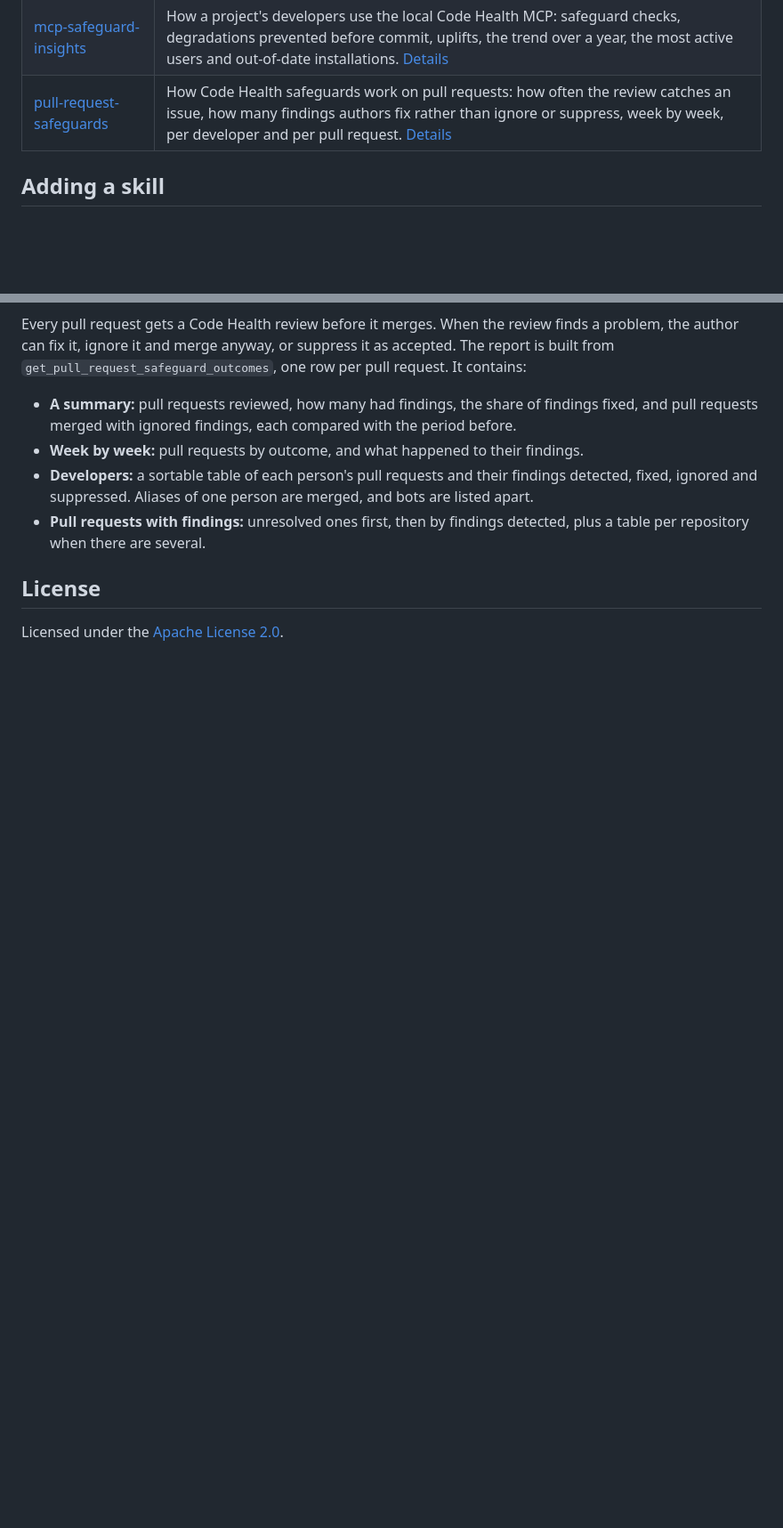
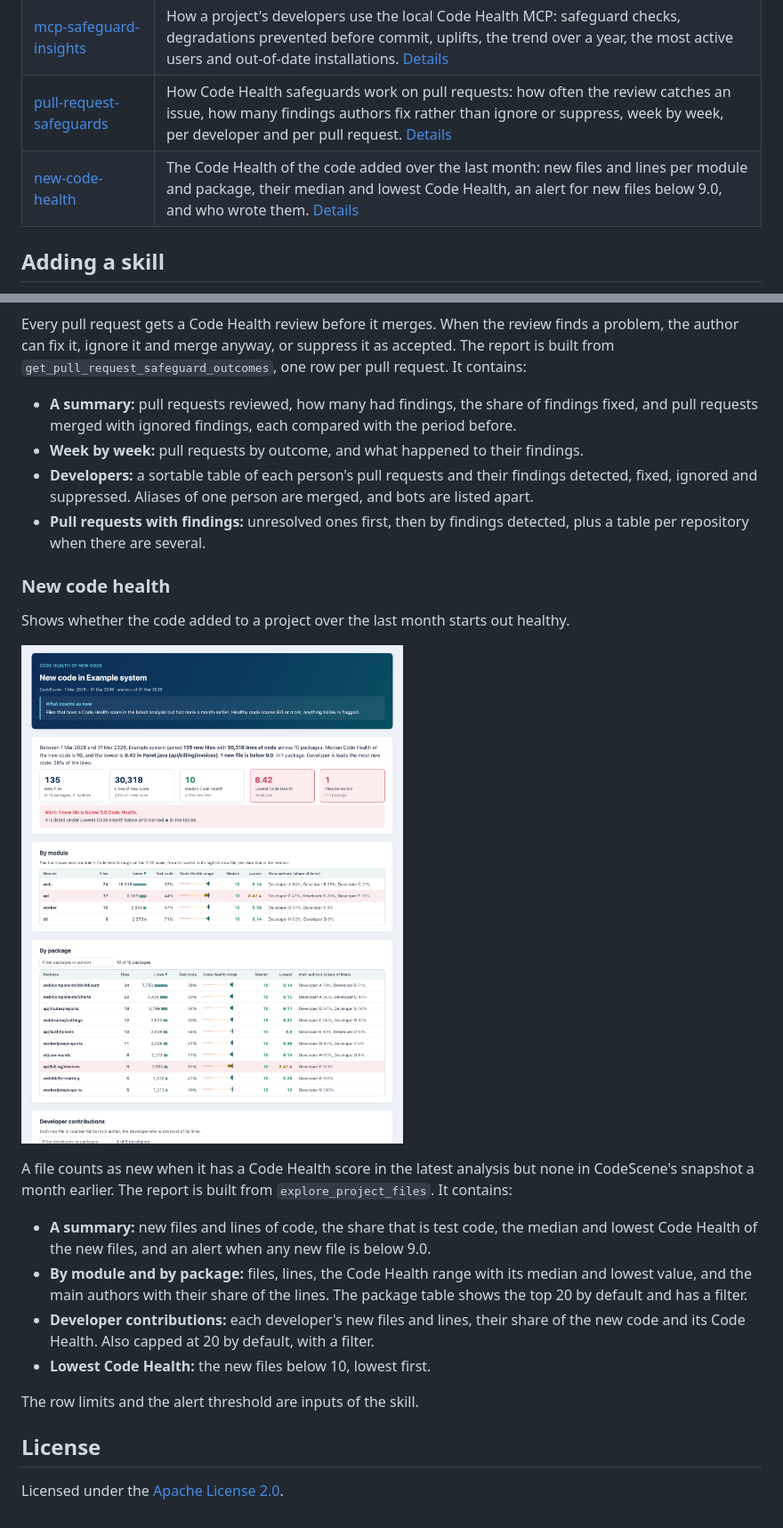
Before and after one commit to codescene-oss/codescene-intelligence-library, a Markdown page: README.md, 2 parts joined by grey strips. Shown at 89% size. GitHub-like rendering; pictures changed too: docs/images/new-code-health.png (added); blank space fills up the shorter version.

```diff
--- a/README.md
+++ b/README.md
@@ -15,6 +15,7 @@ Everything here is generic: no project names, people or analysis numbers. Projec
 | [portfolio-overview](skills/portfolio-overview/SKILL.md) | A one-page summary of every project you can access, for technical leaders and managers: what works well, where attention is needed, and how much of the code is AI-optimal, by hotspot Code Health. [Details](#portfolio-overview) |
 | [mcp-safeguard-insights](skills/mcp-safeguard-insights/SKILL.md) | How a project's developers use the local Code Health MCP: safeguard checks, degradations prevented before commit, uplifts, the trend over a year, the most active users and out-of-date installations. [Details](#mcp-safeguard-insights) |
 | [pull-request-safeguards](skills/pull-request-safeguards/SKILL.md) | How Code Health safeguards work on pull requests: how often the review catches an issue, how many findings authors fix rather than ignore or suppress, week by week, per developer and per pull request. [Details](#pull-request-safeguards) |
+| [new-code-health](skills/new-code-health/SKILL.md) | The Code Health of the code added over the last month: new files and lines per module and package, their median and lowest Code Health, an alert for new files below 9.0, and who wrote them. [Details](#new-code-health) |
 
 ## Adding a skill
 
@@ -171,6 +172,21 @@ Every pull request gets a Code Health review before it merges. When the review f
 - **Developers:** a sortable table of each person's pull requests and their findings detected, fixed, ignored and suppressed. Aliases of one person are merged, and bots are listed apart.
 - **Pull requests with findings:** unresolved ones first, then by findings detected, plus a table per repository when there are several.
 
+### New code health
+
+Shows whether the code added to a project over the last month starts out healthy.
+
+![New code health report](docs/images/new-code-health.png)
+
+A file counts as new when it has a Code Health score in the latest analysis but none in CodeScene's snapshot a month earlier. The report is built from `explore_project_files`. It contains:
+
+- **A summary:** new files and lines of code, the share that is test code, the median and lowest Code Health of the new files, and an alert when any new file is below 9.0.
+- **By module and by package:** files, lines, the Code Health range with its median and lowest value, and the main authors with their share of the lines. The package table shows the top 20 by default and has a filter.
+- **Developer contributions:** each developer's new files and lines, their share of the new code and its Code Health. Also capped at 20 by default, with a filter.
+- **Lowest Code Health:** the new files below 10, lowest first.
+
+The row limits and the alert threshold are inputs of the skill.
+
 ## License
 
 Licensed under the [Apache License 2.0](LICENSE).
```
Also changed, not shown: skills/new-code-health/SKILL.md (added, +88 -0 lines), 6 other files.
